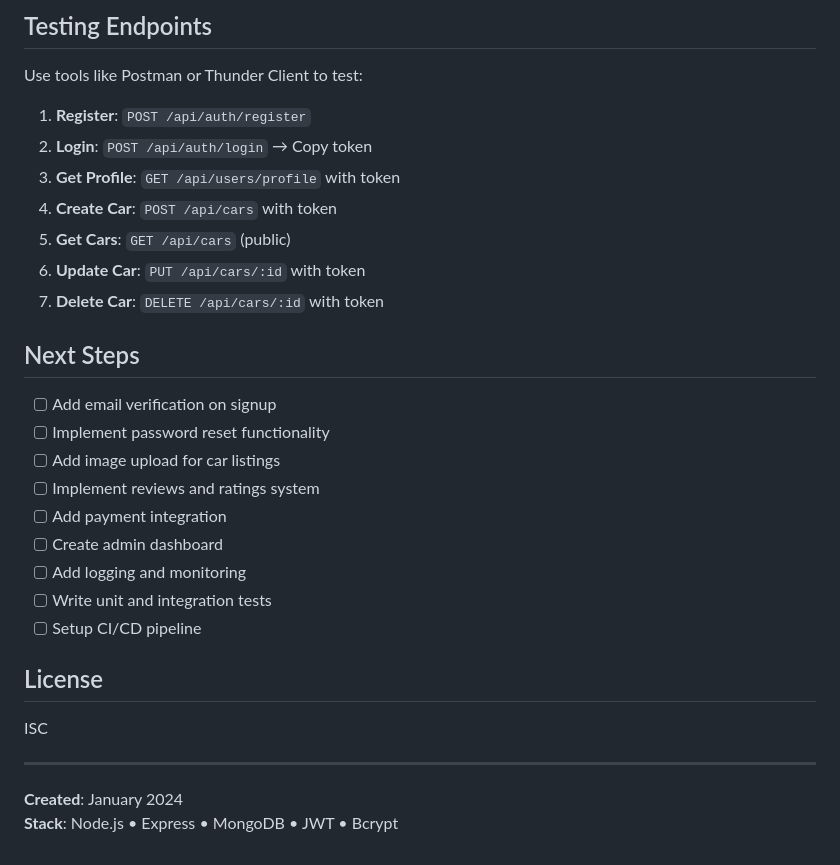
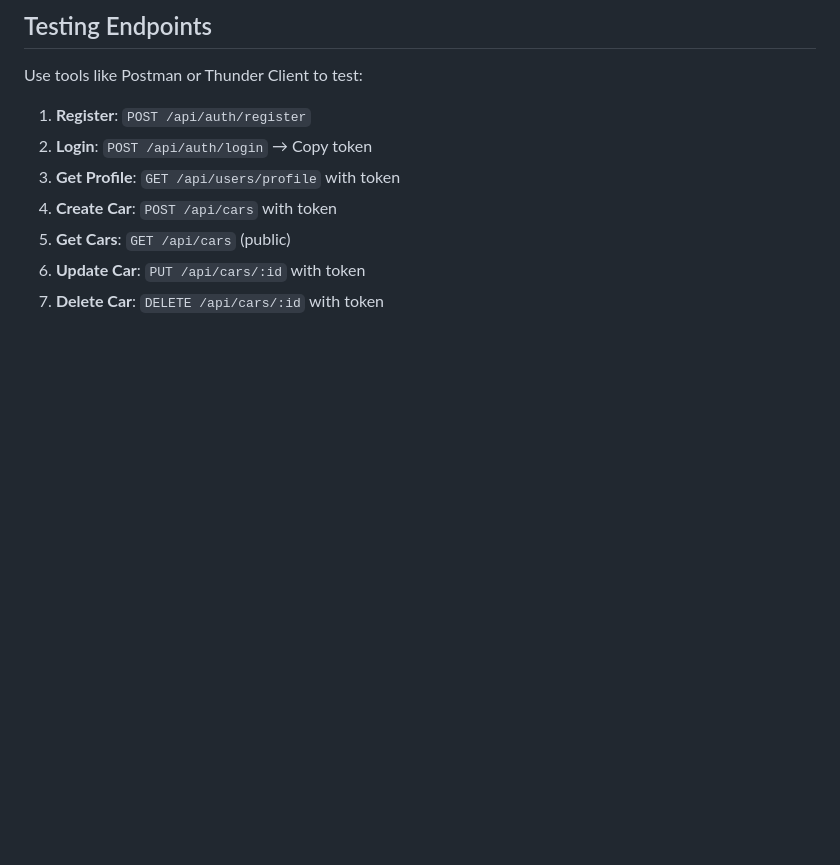
Before and after one commit to azhenissov/Car-Website, a Markdown page: README.md, the part around the change. Drawn GitHub-style; blank space fills up the shorter version.

```diff
--- a/README.md
+++ b/README.md
@@ -850,24 +850,3 @@ Use tools like Postman or Thunder Client to test:
 5. **Get Cars**: `GET /api/cars` (public)
 6. **Update Car**: `PUT /api/cars/:id` with token
 7. **Delete Car**: `DELETE /api/cars/:id` with token
-
-## Next Steps
-
-- [ ] Add email verification on signup
-- [ ] Implement password reset functionality
-- [ ] Add image upload for car listings
-- [ ] Implement reviews and ratings system
-- [ ] Add payment integration
-- [ ] Create admin dashboard
-- [ ] Add logging and monitoring
-- [ ] Write unit and integration tests
-- [ ] Setup CI/CD pipeline
-
-## License
-
-ISC
-
----
-
-**Created**: January 2024
-**Stack**: Node.js • Express • MongoDB • JWT • Bcrypt
```
